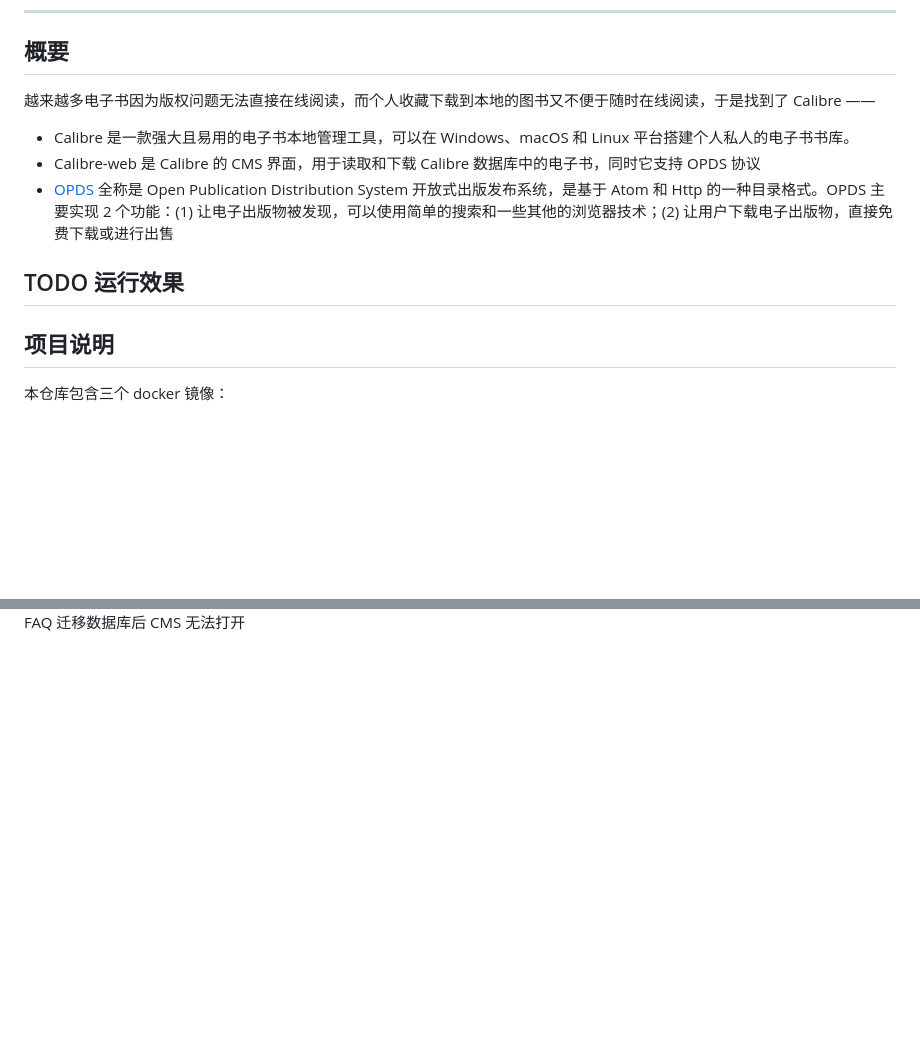
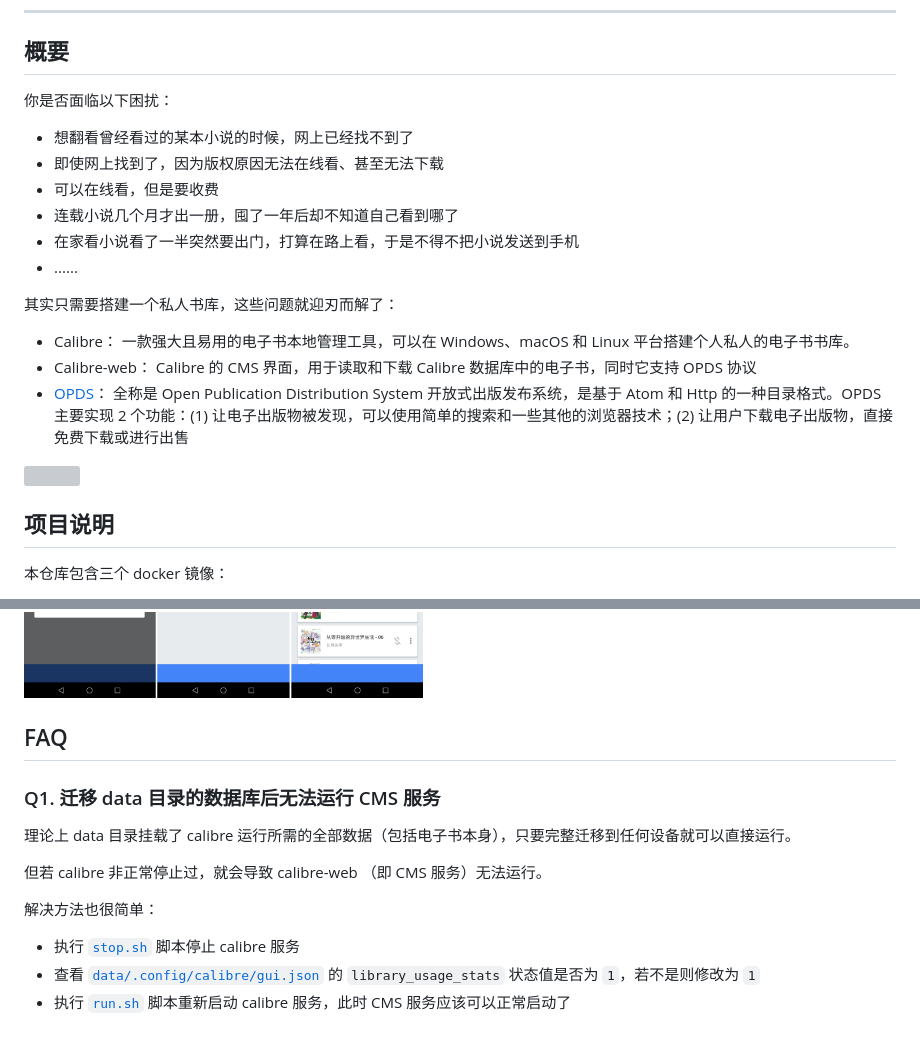
Before and after one commit to EXP-Tools/calibre-docker, a Markdown page: README.md, 2 parts joined by grey strips. Rendered like a GitHub page; pictures changed too: imgs/06.png; blank space fills up the shorter version; grey boxes are pictures that could not be loaded.

Commit message:
更新说明

```diff
--- a/README.md
+++ b/README.md
@@ -6,13 +6,22 @@
 
 ## 概要
 
-越来越多电子书因为版权问题无法直接在线阅读，而个人收藏下载到本地的图书又不便于随时在线阅读，于是找到了 Calibre ——
+你是否面临以下困扰：
 
-- Calibre 是一款强大且易用的电子书本地管理工具，可以在 Windows、macOS 和 Linux 平台搭建个人私人的电子书书库。
-- Calibre-web 是 Calibre 的 CMS 界面，用于读取和下载 Calibre 数据库中的电子书，同时它支持 OPDS 协议
-- [OPDS](https://en.wikipedia.org/wiki/OPDS) 全称是 Open Publication Distribution System 开放式出版发布系统，是基于 Atom 和 Http 的一种目录格式。OPDS 主要实现 2 个功能：(1) 让电子出版物被发现，可以使用简单的搜索和一些其他的浏览器技术；(2) 让用户下载电子出版物，直接免费下载或进行出售
+- 想翻看曾经看过的某本小说的时候，网上已经找不到了
+- 即使网上找到了，因为版权原因无法在线看、甚至无法下载
+- 可以在线看，但是要收费
+- 连载小说几个月才出一册，囤了一年后却不知道自己看到哪了
+- 在家看小说看了一半突然要出门，打算在路上看，于是不得不把小说发送到手机
+- ......
 
-## TODO 运行效果
+其实只需要搭建一个私人书库，这些问题就迎刃而解了：
+
+- Calibre： 一款强大且易用的电子书本地管理工具，可以在 Windows、macOS 和 Linux 平台搭建个人私人的电子书书库。
+- Calibre-web： Calibre 的 CMS 界面，用于读取和下载 Calibre 数据库中的电子书，同时它支持 OPDS 协议
+- [OPDS](https://en.wikipedia.org/wiki/OPDS)： 全称是 Open Publication Distribution System 开放式出版发布系统，是基于 Atom 和 Http 的一种目录格式。OPDS 主要实现 2 个功能：(1) 让电子出版物被发现，可以使用简单的搜索和一些其他的浏览器技术；(2) 让用户下载电子出版物，直接免费下载或进行出售
+
+![](imgs/00.png)
 
 
 ## 项目说明
@@ -129,4 +146,16 @@ calibre-web 提供了 OPDS 协议的服务地址：`http://${vps-ip}/cms/opds/`
 ![](imgs/06.png)
 
 
-FAQ 迁移数据库后 CMS 无法打开
+## FAQ
+
+### Q1. 迁移 data 目录的数据库后无法运行 CMS 服务
+
+理论上 data 目录挂载了 calibre 运行所需的全部数据（包括电子书本身），只要完整迁移到任何设备就可以直接运行。
+
+但若 calibre 非正常停止过，就会导致 calibre-web （即 CMS 服务）无法运行。
+
+解决方法也很简单：
+
+- 执行 [`stop.sh`](stop.sh) 脚本停止 calibre 服务
+- 查看 [`data/.config/calibre/gui.json`](data/.config/calibre/gui.json) 的 `library_usage_stats` 状态值是否为 `1`，若不是则修改为 `1`
+- 执行 [`run.sh`](stop.sh) 脚本重新启动 calibre 服务，此时 CMS 服务应该可以正常启动了
```
Also changed, not shown: other parts of README.md (+13 -5 lines), imgs/08.png (added), 4 other files.
